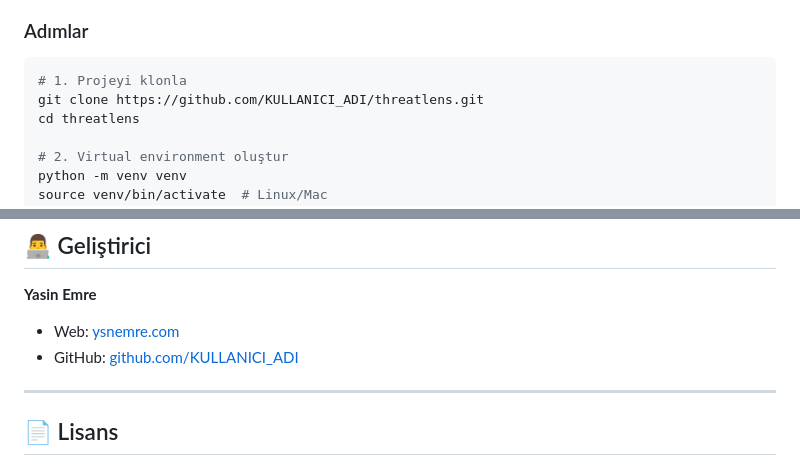
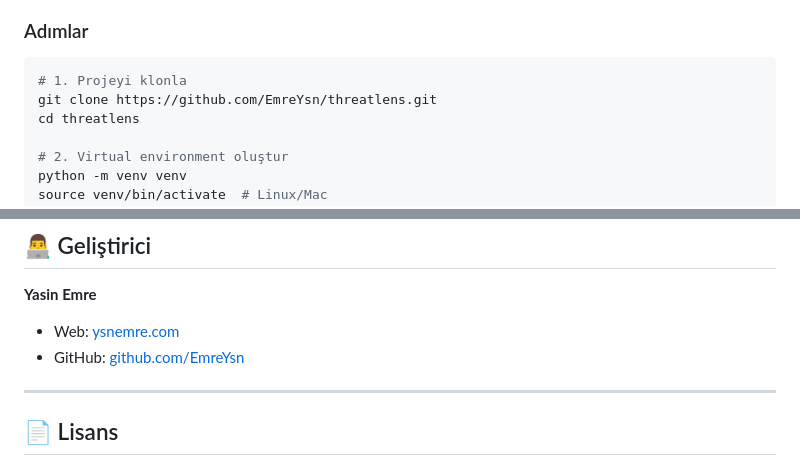
Before and after one commit to EmreYsn/threatlens, a Markdown page: README.md, 2 parts joined by grey strips. Rendered like a GitHub page.

Commit message:
README linkleri güncellendi

````diff
--- a/README.md
+++ b/README.md
@@ -86,7 +86,7 @@ ThreatLens, siber güvenlik analistleri için geliştirilmiş bir **OSINT (Açı
 
 ```bash
 # 1. Projeyi klonla
-git clone https://github.com/KULLANICI_ADI/threatlens.git
+git clone https://github.com/EmreYsn/threatlens.git
 cd threatlens
 
 # 2. Virtual environment oluştur
@@ -250,7 +250,7 @@ ThreatLens, her IOC tipine göre farklı ağırlıklarla çoklu kaynak tehdit sk
 
 **Yasin Emre**
 - Web: [ysnemre.com](https://ysnemre.com)
-- GitHub: [github.com/KULLANICI_ADI](https://github.com/KULLANICI_ADI)
+- GitHub: [github.com/EmreYsn](https://github.com/EmreYsn)
 
 ---
 
````
